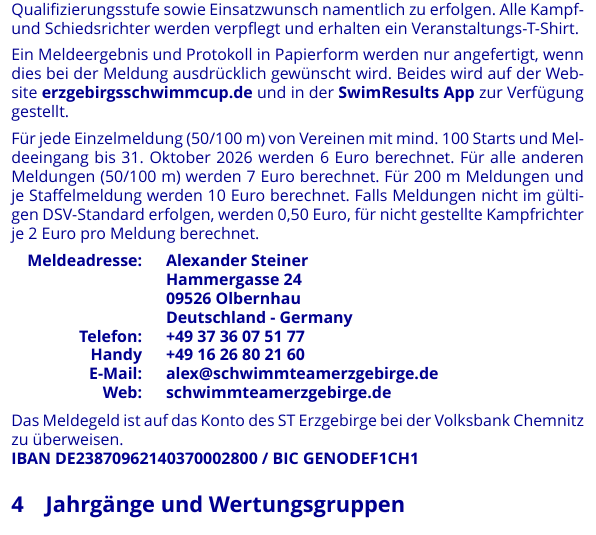
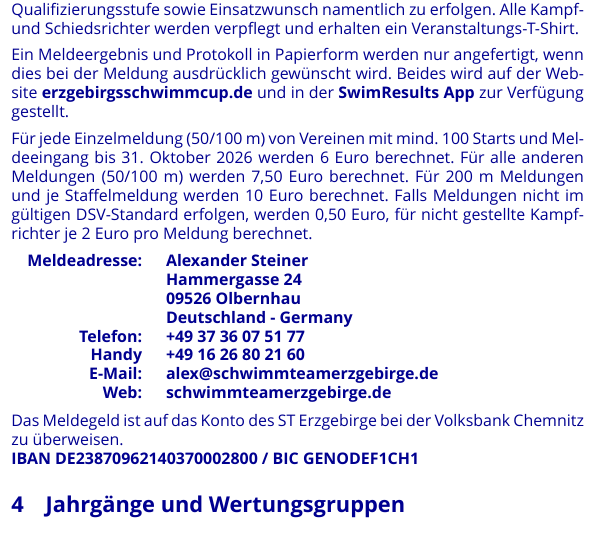
Before and after one commit to konrad2002/iesc-ausschreibung, a LaTeX document (ausschreibung.tex, which reads config/variables.tex): part of page 5 of 10, cut so that both start at the same text. Compiled offline with XeLaTeX; a missing font is replaced by an installed copy or a similar font.

Commit message:
increase costs for single starts

```diff
--- a/config/variables.tex
+++ b/config/variables.tex
@@ -50,7 +50,7 @@
 \newcommand{\poolAdmissionReducedPrice}{15}
 
 \newcommand{\entryEarly}{6}
-\newcommand{\entrySingle}{7}
+\newcommand{\entrySingle}{7,50}
 \newcommand{\entryRelay}{10}
 \newcommand{\entryFormatPunishment}{0,50}
 \newcommand{\entryRefreePunishment}{2}
```
